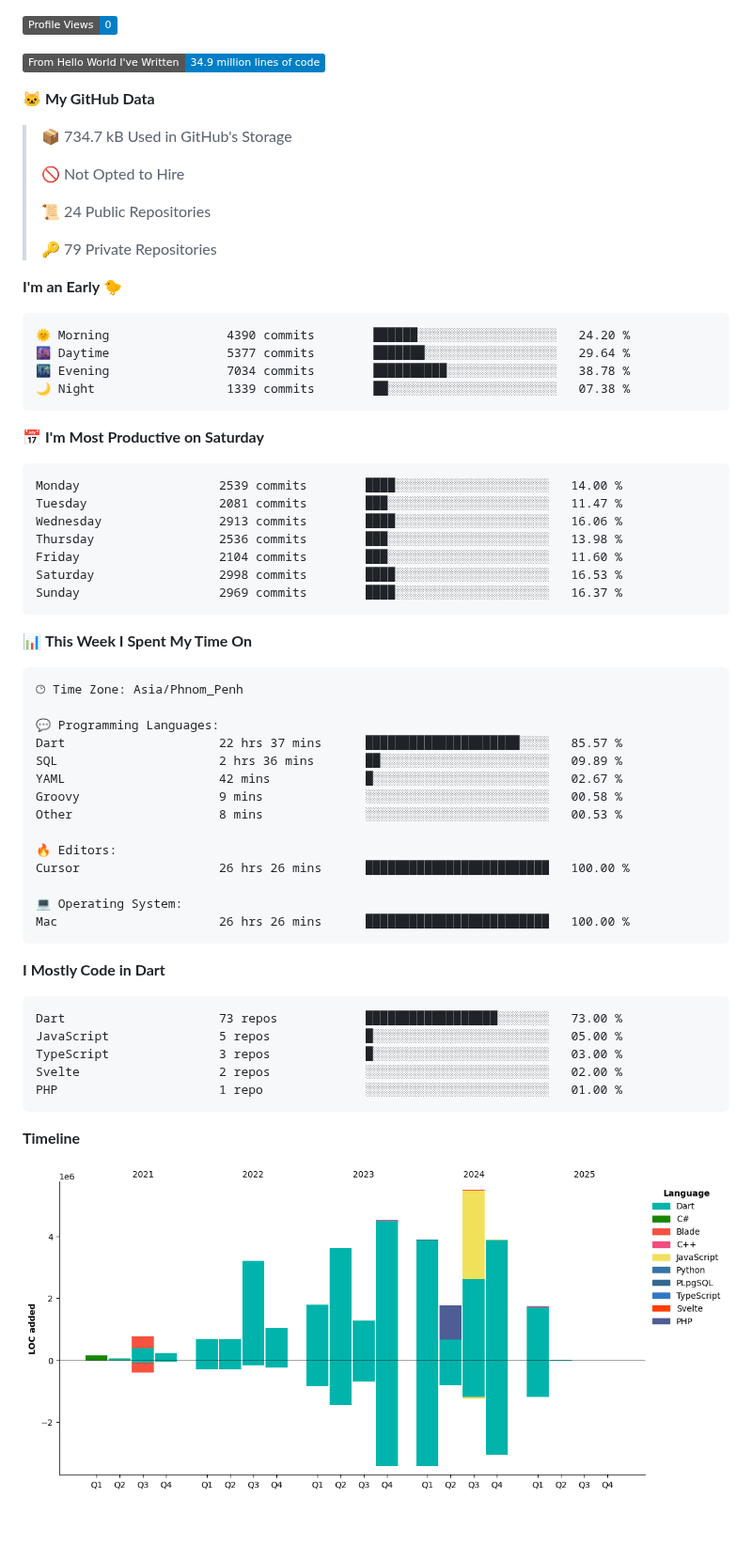
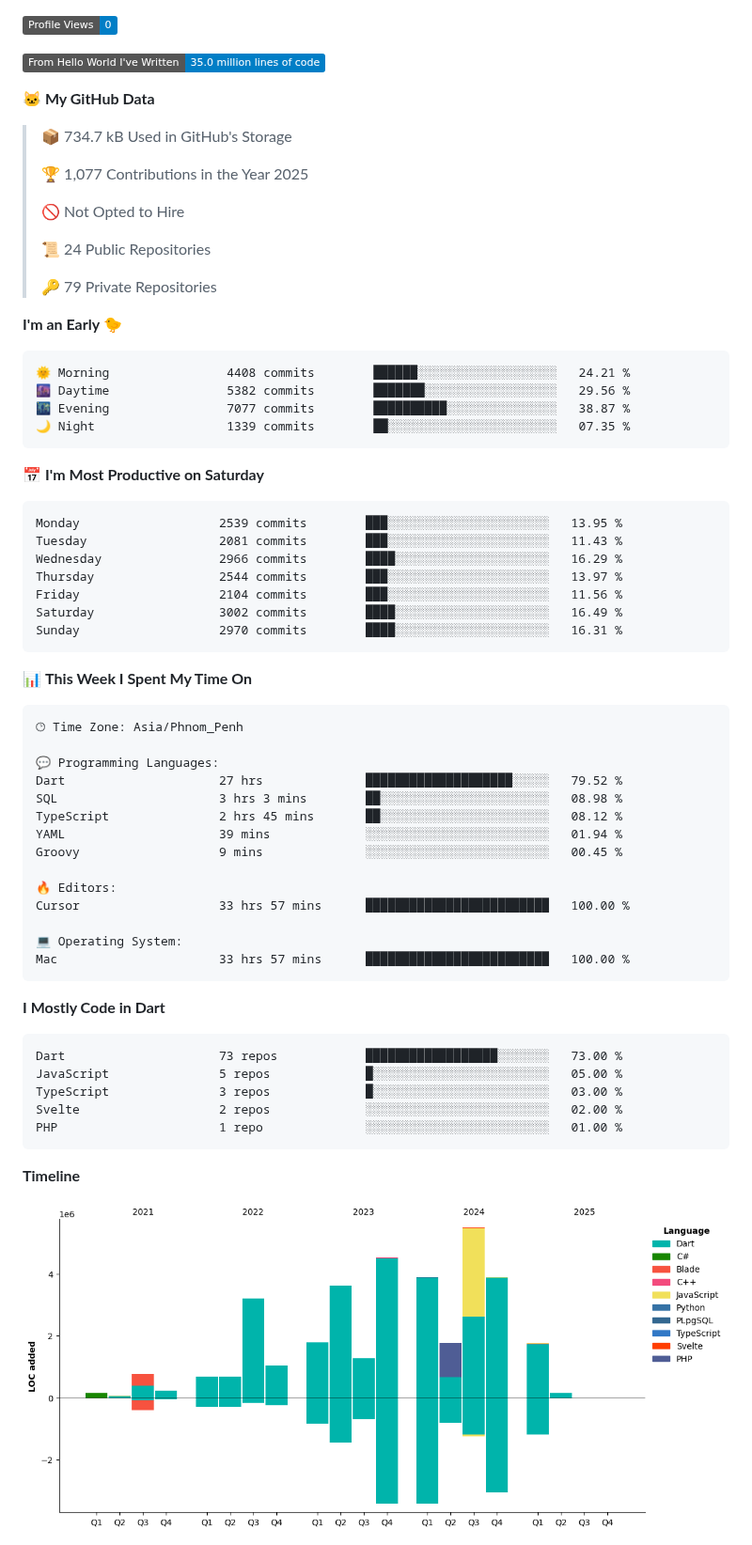
Before and after one commit to pckimlong/pckimlong, a Markdown page: README.md, the part around one of its changes. Shown at 94% size. Rendered like a GitHub page; pictures changed too: assets/bar_graph.png; badges without logos; blank space fills up the shorter version.

Commit message:
Updated with Dev Metrics

````diff
--- a/README.md
+++ b/README.md
@@ -36,11 +36,13 @@ const pckimlong = {
 
 ![Profile Views](http://img.shields.io/badge/Profile%20Views-0-blue)
 
-![Lines of code](https://img.shields.io/badge/From%20Hello%20World%20I%27ve%20Written-34.9%20million%20lines%20of%20code-blue)
+![Lines of code](https://img.shields.io/badge/From%20Hello%20World%20I%27ve%20Written-35.0%20million%20lines%20of%20code-blue)
 
 **🐱 My GitHub Data**
 
 > 📦 734.7 kB Used in GitHub's Storage
+ >
+> 🏆 1,077 Contributions in the Year 2025
  >
 > 🚫 Not Opted to Hire
  >
@@ -51,21 +53,21 @@ const pckimlong = {
 **I'm an Early 🐤**
 
 ```text
-🌞 Morning                4390 commits        ██████░░░░░░░░░░░░░░░░░░░   24.20 %
-🌆 Daytime                5377 commits        ███████░░░░░░░░░░░░░░░░░░   29.64 %
-🌃 Evening                7034 commits        ██████████░░░░░░░░░░░░░░░   38.78 %
-🌙 Night                  1339 commits        ██░░░░░░░░░░░░░░░░░░░░░░░   07.38 %
+🌞 Morning                4408 commits        ██████░░░░░░░░░░░░░░░░░░░   24.21 %
+🌆 Daytime                5382 commits        ███████░░░░░░░░░░░░░░░░░░   29.56 %
+🌃 Evening                7077 commits        ██████████░░░░░░░░░░░░░░░   38.87 %
+🌙 Night                  1339 commits        ██░░░░░░░░░░░░░░░░░░░░░░░   07.35 %
 ```
 📅 **I'm Most Productive on Saturday**
 
 ```text
-Monday                   2539 commits        ████░░░░░░░░░░░░░░░░░░░░░   14.00 %
-Tuesday                  2081 commits        ███░░░░░░░░░░░░░░░░░░░░░░   11.47 %
-Wednesday                2913 commits        ████░░░░░░░░░░░░░░░░░░░░░   16.06 %
-Thursday                 2536 commits        ███░░░░░░░░░░░░░░░░░░░░░░   13.98 %
-Friday                   2104 commits        ███░░░░░░░░░░░░░░░░░░░░░░   11.60 %
-Saturday                 2998 commits        ████░░░░░░░░░░░░░░░░░░░░░   16.53 %
-Sunday                   2969 commits        ████░░░░░░░░░░░░░░░░░░░░░   16.37 %
+Monday                   2539 commits        ███░░░░░░░░░░░░░░░░░░░░░░   13.95 %
+Tuesday                  2081 commits        ███░░░░░░░░░░░░░░░░░░░░░░   11.43 %
+Wednesday                2966 commits        ████░░░░░░░░░░░░░░░░░░░░░   16.29 %
+Thursday                 2544 commits        ███░░░░░░░░░░░░░░░░░░░░░░   13.97 %
+Friday                   2104 commits        ███░░░░░░░░░░░░░░░░░░░░░░   11.56 %
+Saturday                 3002 commits        ████░░░░░░░░░░░░░░░░░░░░░   16.49 %
+Sunday                   2970 commits        ████░░░░░░░░░░░░░░░░░░░░░   16.31 %
 ```
 
 
@@ -75,17 +77,17 @@ Sunday                   2969 commits        ████░░░░░░░
 🕑︎ Time Zone: Asia/Phnom_Penh
 
 💬 Programming Languages:
-Dart                     22 hrs 37 mins      █████████████████████░░░░   85.57 %
-SQL                      2 hrs 36 mins       ██░░░░░░░░░░░░░░░░░░░░░░░   09.89 %
-YAML                     42 mins             █░░░░░░░░░░░░░░░░░░░░░░░░   02.67 %
-Groovy                   9 mins              ░░░░░░░░░░░░░░░░░░░░░░░░░   00.58 %
-Other                    8 mins              ░░░░░░░░░░░░░░░░░░░░░░░░░   00.53 %
+Dart                     27 hrs              ████████████████████░░░░░   79.52 %
+SQL                      3 hrs 3 mins        ██░░░░░░░░░░░░░░░░░░░░░░░   08.98 %
+TypeScript               2 hrs 45 mins       ██░░░░░░░░░░░░░░░░░░░░░░░   08.12 %
+YAML                     39 mins             ░░░░░░░░░░░░░░░░░░░░░░░░░   01.94 %
+Groovy                   9 mins              ░░░░░░░░░░░░░░░░░░░░░░░░░   00.45 %
 
 🔥 Editors:
-Cursor                   26 hrs 26 mins      █████████████████████████   100.00 %
+Cursor                   33 hrs 57 mins      █████████████████████████   100.00 %
 
 💻 Operating System:
-Mac                      26 hrs 26 mins      █████████████████████████   100.00 %
+Mac                      33 hrs 57 mins      █████████████████████████   100.00 %
 ```
 
 **I Mostly Code in Dart**
````
Also changed, not shown: other parts of README.md (+2 -2 lines).
